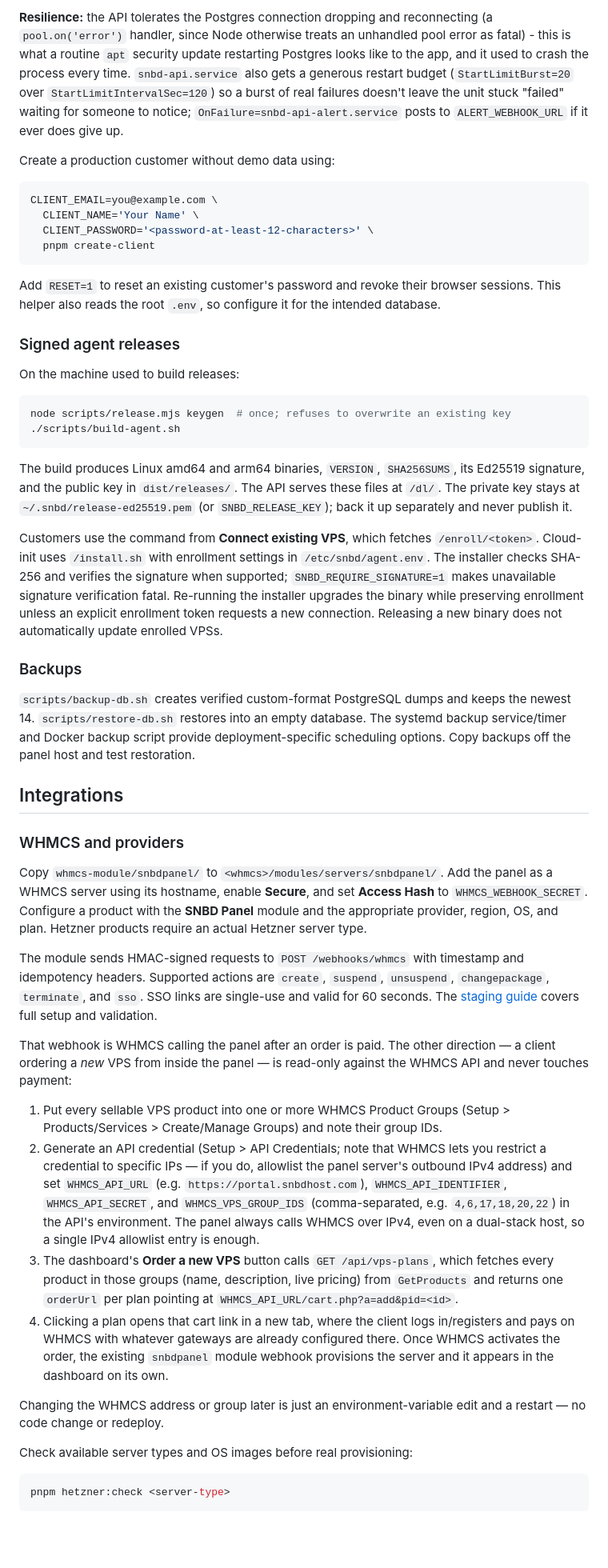
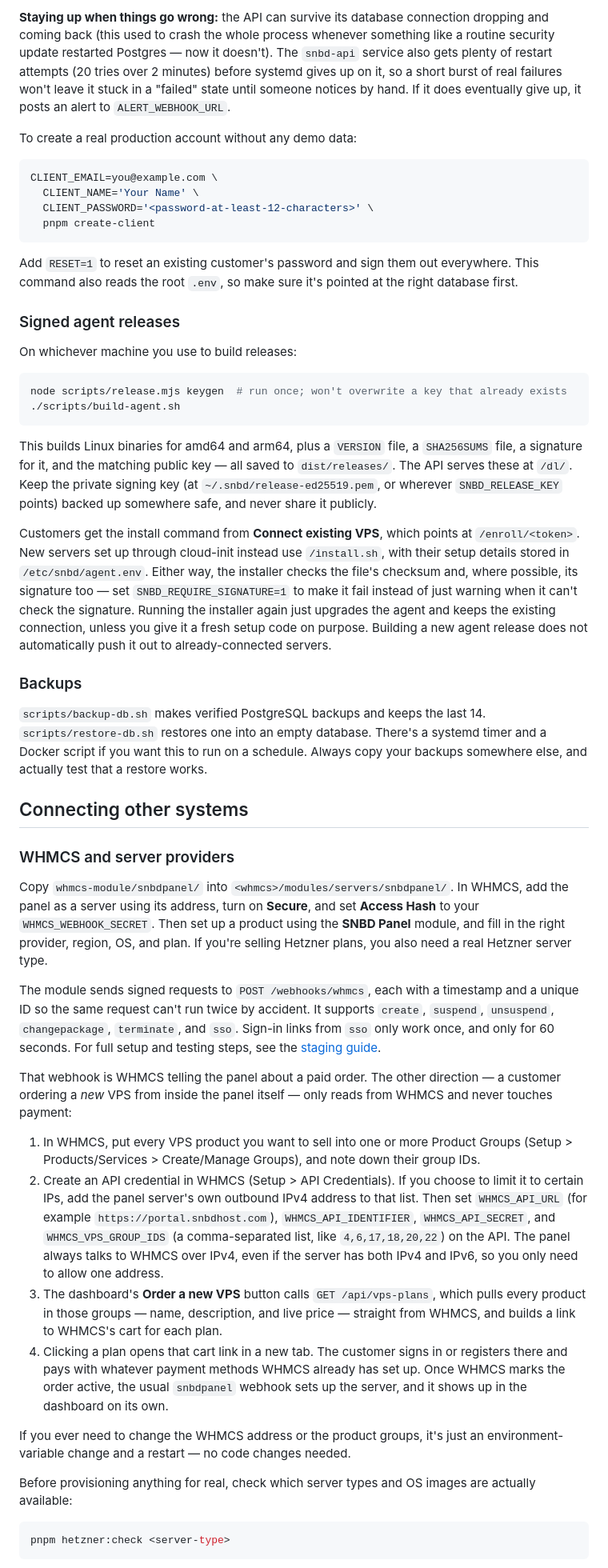
Before and after one commit to yeaminlabs/snbd-console, a Markdown page: README.md, the part around one of its changes. Shown at 80% size. Drawn GitHub-style; blank space fills up the shorter version.

````diff
--- a/README.md
+++ b/README.md
@@ -148,7 +148,7 @@ The systemd files, Caddy example, and production environment template are in `de
 
-**Resilience:** the API tolerates the Postgres connection dropping and reconnecting (a `pool.on('error')` handler, since Node otherwise treats an unhandled pool error as fatal) - this is what a routine `apt` security update restarting Postgres looks like to the app, and it used to crash the process every time. `snbd-api.service` also gets a generous restart budget (`StartLimitBurst=20` over `StartLimitIntervalSec=120`) so a burst of real failures doesn't leave the unit stuck "failed" waiting for someone to notice; `OnFailure=snbd-api-alert.service` posts to `ALERT_WEBHOOK_URL` if it ever does give up.
+**Staying up when things go wrong:** the API can survive its database connection dropping and coming back (this used to crash the whole process whenever something like a routine security update restarted Postgres — now it doesn't). The `snbd-api` service also gets plenty of restart attempts (20 tries over 2 minutes) before systemd gives up on it, so a short burst of real failures won't leave it stuck in a "failed" state until someone notices by hand. If it does eventually give up, it posts an alert to `ALERT_WEBHOOK_URL`.
 
-Create a production customer without demo data using:
+To create a real production account without any demo data:
 
 ```bash
 CLIENT_EMAIL=you@example.com \
@@ -157,43 +157,43 @@ CLIENT_EMAIL=you@example.com \
   pnpm create-client
 ```
 
-Add `RESET=1` to reset an existing customer's password and revoke their browser sessions. This helper also reads the root `.env`, so configure it for the intended database.
+Add `RESET=1` to reset an existing customer's password and sign them out everywhere. This command also reads the root `.env`, so make sure it's pointed at the right database first.
 
 ### Signed agent releases
 
-On the machine used to build releases:
+On whichever machine you use to build releases:
 
 ```bash
-node scripts/release.mjs keygen  # once; refuses to overwrite an existing key
+node scripts/release.mjs keygen  # run once; won't overwrite a key that already exists
 ./scripts/build-agent.sh
 ```
 
-The build produces Linux amd64 and arm64 binaries, `VERSION`, `SHA256SUMS`, its Ed25519 signature, and the public key in `dist/releases/`. The API serves these files at `/dl/`. The private key stays at `~/.snbd/release-ed25519.pem` (or `SNBD_RELEASE_KEY`); back it up separately and never publish it.
+This builds Linux binaries for amd64 and arm64, plus a `VERSION` file, a `SHA256SUMS` file, a signature for it, and the matching public key — all saved to `dist/releases/`. The API serves these at `/dl/`. Keep the private signing key (at `~/.snbd/release-ed25519.pem`, or wherever `SNBD_RELEASE_KEY` points) backed up somewhere safe, and never share it publicly.
 
-Customers use the command from **Connect existing VPS**, which fetches `/enroll/<token>`. Cloud-init uses `/install.sh` with enrollment settings in `/etc/snbd/agent.env`. The installer checks SHA-256 and verifies the signature when supported; `SNBD_REQUIRE_SIGNATURE=1` makes unavailable signature verification fatal. Re-running the installer upgrades the binary while preserving enrollment unless an explicit enrollment token requests a new connection. Releasing a new binary does not automatically update enrolled VPSs.
+Customers get the install command from **Connect existing VPS**, which points at `/enroll/<token>`. New servers set up through cloud-init instead use `/install.sh`, with their setup details stored in `/etc/snbd/agent.env`. Either way, the installer checks the file's checksum and, where possible, its signature too — set `SNBD_REQUIRE_SIGNATURE=1` to make it fail instead of just warning when it can't check the signature. Running the installer again just upgrades the agent and keeps the existing connection, unless you give it a fresh setup code on purpose. Building a new agent release does not automatically push it out to already-connected servers.
 
 ### Backups
 
-`scripts/backup-db.sh` creates verified custom-format PostgreSQL dumps and keeps the newest 14. `scripts/restore-db.sh` restores into an empty database. The systemd backup service/timer and Docker backup script provide deployment-specific scheduling options. Copy backups off the panel host and test restoration.
+`scripts/backup-db.sh` makes verified PostgreSQL backups and keeps the last 14. `scripts/restore-db.sh` restores one into an empty database. There's a systemd timer and a Docker script if you want this to run on a schedule. Always copy your backups somewhere else, and actually test that a restore works.
 
-## Integrations
+## Connecting other systems
 
-### WHMCS and providers
+### WHMCS and server providers
 
-Copy `whmcs-module/snbdpanel/` to `<whmcs>/modules/servers/snbdpanel/`. Add the panel as a WHMCS server using its hostname, enable **Secure**, and set **Access Hash** to `WHMCS_WEBHOOK_SECRET`. Configure a product with the **SNBD Panel** module and the appropriate provider, region, OS, and plan. Hetzner products require an actual Hetzner server type.
+Copy `whmcs-module/snbdpanel/` into `<whmcs>/modules/servers/snbdpanel/`. In WHMCS, add the panel as a server using its address, turn on **Secure**, and set **Access Hash** to your `WHMCS_WEBHOOK_SECRET`. Then set up a product using the **SNBD Panel** module, and fill in the right provider, region, OS, and plan. If you're selling Hetzner plans, you also need a real Hetzner server type.
 
-The module sends HMAC-signed requests to `POST /webhooks/whmcs` with timestamp and idempotency headers. Supported actions are `create`, `suspend`, `unsuspend`, `changepackage`, `terminate`, and `sso`. SSO links are single-use and valid for 60 seconds. The [staging guide](docs/STAGING.md) covers full setup and validation.
+The module sends signed requests to `POST /webhooks/whmcs`, each with a timestamp and a unique ID so the same request can't run twice by accident. It supports `create`, `suspend`, `unsuspend`, `changepackage`, `terminate`, and `sso`. Sign-in links from `sso` only work once, and only for 60 seconds. For full setup and testing steps, see the [staging guide](docs/STAGING.md).
 
-That webhook is WHMCS calling the panel after an order is paid. The other direction — a client ordering a *new* VPS from inside the panel — is read-only against the WHMCS API and never touches payment:
+That webhook is WHMCS telling the panel about a paid order. The other direction — a customer ordering a *new* VPS from inside the panel itself — only reads from WHMCS and never touches payment:
 
-1. Put every sellable VPS product into one or more WHMCS Product Groups (Setup > Products/Services > Create/Manage Groups) and note their group IDs.
-2. Generate an API credential (Setup > API Credentials; note that WHMCS lets you restrict a credential to specific IPs — if you do, allowlist the panel server's outbound IPv4 address) and set `WHMCS_API_URL` (e.g. `https://portal.snbdhost.com`), `WHMCS_API_IDENTIFIER`, `WHMCS_API_SECRET`, and `WHMCS_VPS_GROUP_IDS` (comma-separated, e.g. `4,6,17,18,20,22`) in the API's environment. The panel always calls WHMCS over IPv4, even on a dual-stack host, so a single IPv4 allowlist entry is enough.
-3. The dashboard's **Order a new VPS** button calls `GET /api/vps-plans`, which fetches every product in those groups (name, description, live pricing) from `GetProducts` and returns one `orderUrl` per plan pointing at `WHMCS_API_URL/cart.php?a=add&pid=<id>`.
-4. Clicking a plan opens that cart link in a new tab, where the client logs in/registers and pays on WHMCS with whatever gateways are already configured there. Once WHMCS activates the order, the existing `snbdpanel` module webhook provisions the server and it appears in the dashboard on its own.
+1. In WHMCS, put every VPS product you want to sell into one or more Product Groups (Setup > Products/Services > Create/Manage Groups), and note down their group IDs.
+2. Create an API credential in WHMCS (Setup > API Credentials). If you choose to limit it to certain IPs, add the panel server's own outbound IPv4 address to that list. Then set `WHMCS_API_URL` (for example `https://portal.snbdhost.com`), `WHMCS_API_IDENTIFIER`, `WHMCS_API_SECRET`, and `WHMCS_VPS_GROUP_IDS` (a comma-separated list, like `4,6,17,18,20,22`) on the API. The panel always talks to WHMCS over IPv4, even if the server has both IPv4 and IPv6, so you only need to allow one address.
+3. The dashboard's **Order a new VPS** button calls `GET /api/vps-plans`, which pulls every product in those groups — name, description, and live price — straight from WHMCS, and builds a link to WHMCS's cart for each plan.
+4. Clicking a plan opens that cart link in a new tab. The customer signs in or registers there and pays with whatever payment methods WHMCS already has set up. Once WHMCS marks the order active, the usual `snbdpanel` webhook sets up the server, and it shows up in the dashboard on its own.
 
-Changing the WHMCS address or group later is just an environment-variable edit and a restart — no code change or redeploy.
+If you ever need to change the WHMCS address or the product groups, it's just an environment-variable change and a restart — no code changes needed.
 
-Check available server types and OS images before real provisioning:
+Before provisioning anything for real, check which server types and OS images are actually available:
 
 ```bash
 pnpm hetzner:check <server-type>
````
Also changed, not shown: other parts of README.md (+77 -77 lines).
